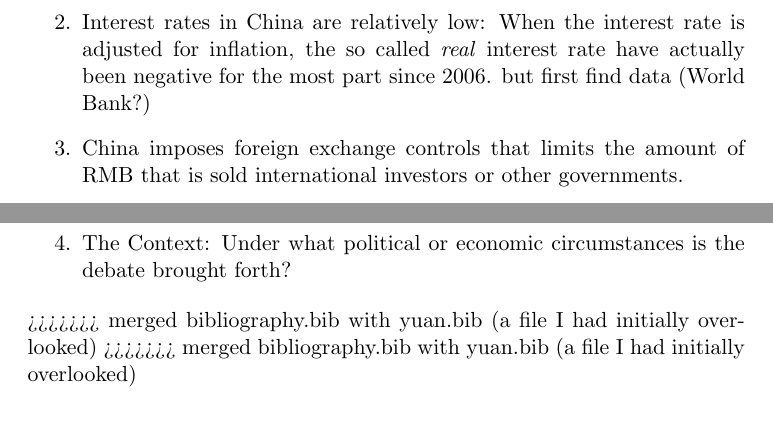
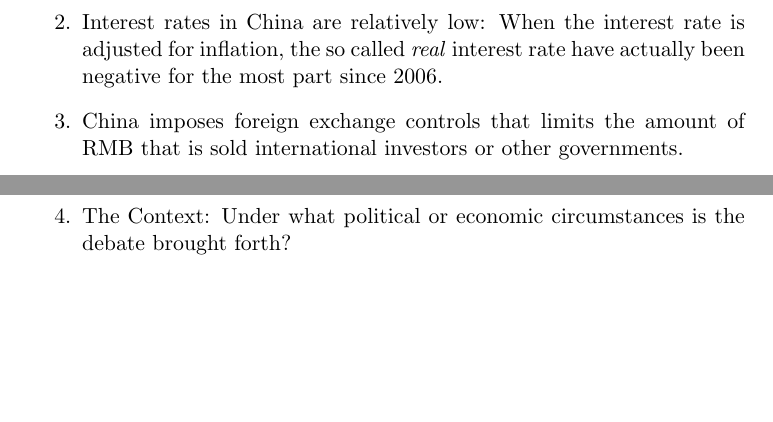
Before and after one commit to arnfred/Yuan-Appreciation, a LaTeX document (yuan.tex, which reads diplomacy.tex, economics.tex): two parts of pages 6 and 15 of 26 before the commit and two parts of pages 6 and 14 of 25 after it, joined at a grey line, cut so that both start at the same text, the shorter picture padded with empty space. Compiled offline with pdfLaTeX.

Commit message:
Fixed compile error

```diff
--- a/diplomacy.tex
+++ b/diplomacy.tex
@@ -28,8 +28,6 @@ will look at the following characteristics:
 % US side can be understood on many levels.
 
 
->>>>>>> merged bibliography.bib with yuan.bib (a file I had initially overlooked)
->>>>>>> merged bibliography.bib with yuan.bib (a file I had initially overlooked)
 \subsection{Unilateral action}
 
 The most discussed and most direct option for the US would be to label China a `currency manipulator'. The US Treasury department is mandated in writing a biannual report on whether trading partners manipulate their currency.
--- a/economics.tex
+++ b/economics.tex
@@ -92,11 +92,10 @@ China has been doing for a decade:
 		currencies, mainly US Dollars (in the form of US government
 		debt) in exchange for RMB to the amount of 10\% of its GDP, i.e.
 		10\% of the value of all goods and services produced in China.}
-		%TODO: show data. but first find data (IMF? FRED?)
-\item{Interest rates in China are relatively low: When the interest rate
-	is adjusted for inflation, the so called \emph{real} interest rate
-have actually been negative for the most part since 2006.} %show data.
-but first find data (World Bank?)
+	\item{Interest rates in China are relatively low: When the interest
+		rate is adjusted for inflation, the so called \emph{real}
+	interest rate have actually been negative for the most part since
+2006.}
 \item{China imposes foreign exchange controls that limits the amount of RMB that is sold international investors or other governments.}
 \end{enumerate}
 
```
Also changed, not shown: yuan.tex (+14 -13 lines), economics.tex (18 more changed lines).
